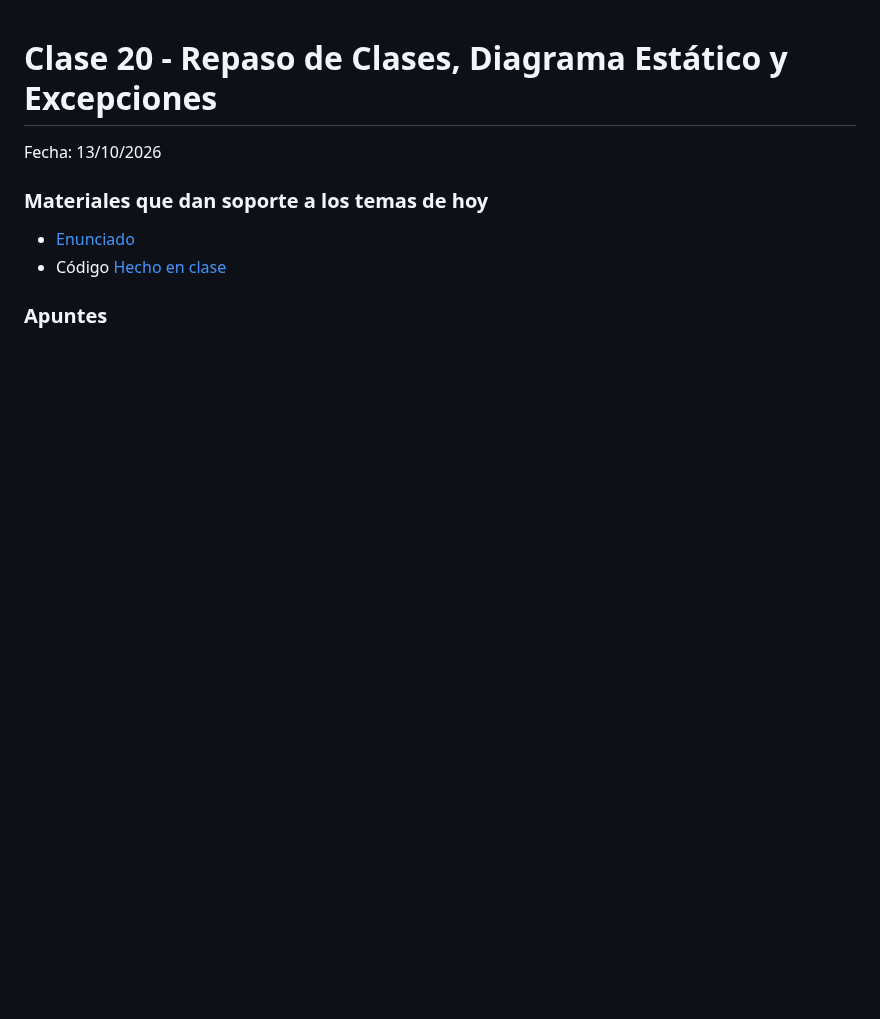
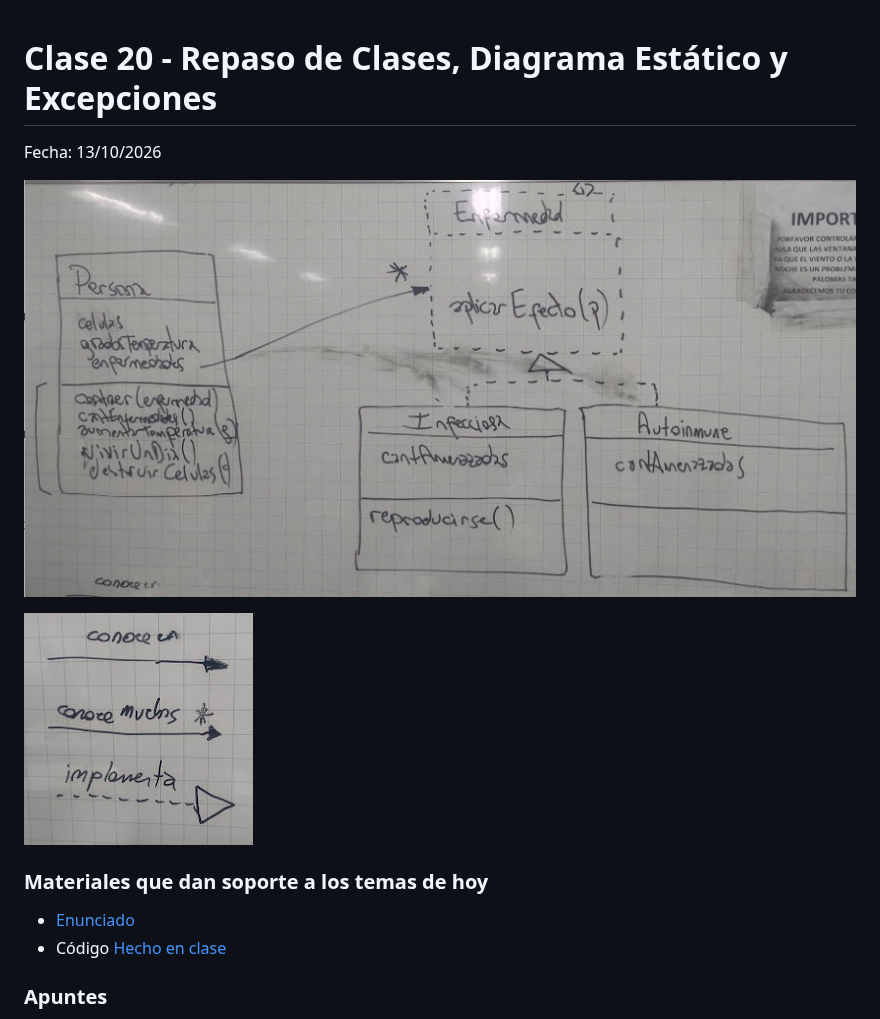
Before and after one commit to pdepman/bitacoras, a Markdown page: 2026/20-RepasoClases,DiagramaEstaticoyExcepciones.md, the part around one of its changes. Drawn GitHub-style; pictures changed too: 2026/assets/diag1.png (added), 2026/assets/diag2.png (added); blank space fills up the shorter version.

Commit message:
Agrego clase que viene y diagramas

```diff
--- a/2026/20-RepasoClases,DiagramaEstaticoyExcepciones.md
+++ b/2026/20-RepasoClases,DiagramaEstaticoyExcepciones.md
@@ -1,6 +1,10 @@
 # Clase 20 - Repaso de Clases, Diagrama Estático y Excepciones
 
 Fecha: 13/10/2026
+
+![diag1.png](assets/diag1.png)
+
+![diag2.png](assets/diag2.png)
 
 ### Materiales que dan soporte a los temas de hoy
 
```
Also changed, not shown: other parts of 2026/20-RepasoClases,DiagramaEstaticoyExcepciones.md (+1 -0 lines), 2026/21-HerenciaYRedefinicion.md (added, +15 -0 lines).
